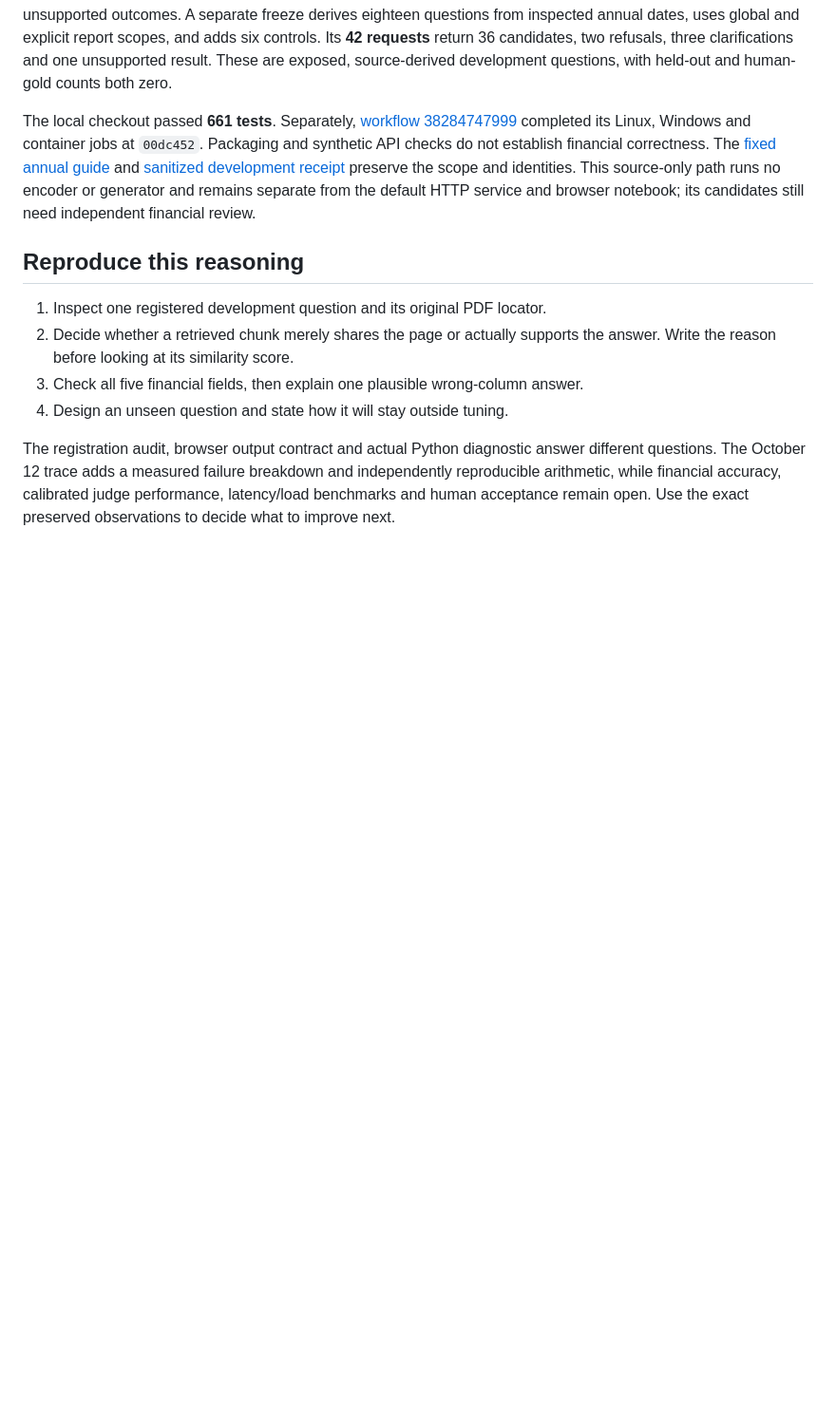
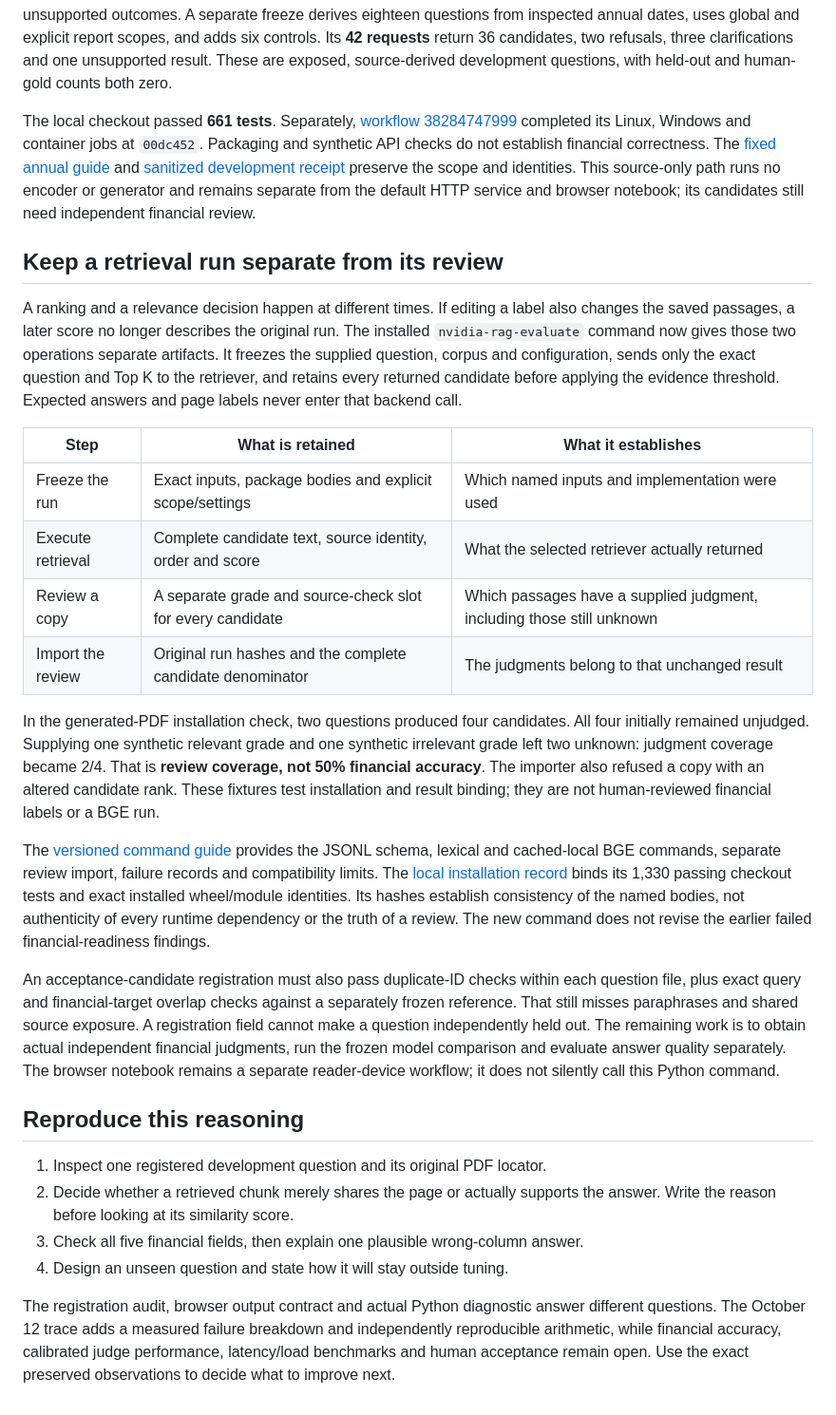
Before and after one commit to 1235357/1235357.github.io, a Markdown page: articles/06-evaluation-labels-before-scores.md, the part around one of its changes. Shown at 95% size. Drawn GitHub-style; blank space fills up the shorter version.

Commit message:
docs(evaluation): explain frozen retrieval and separate relevance review

```diff
--- a/articles/06-evaluation-labels-before-scores.md
+++ b/articles/06-evaluation-labels-before-scores.md
@@ -465,6 +465,48 @@ preserve the scope and identities. This source-only path runs no encoder or
 generator and remains separate from the default HTTP service and browser
 notebook; its candidates still need independent financial review.
 
+## Keep a retrieval run separate from its review
+
+A ranking and a relevance decision happen at different times. If editing a
+label also changes the saved passages, a later score no longer describes the
+original run. The installed `nvidia-rag-evaluate` command now gives those two
+operations separate artifacts. It freezes the supplied question, corpus and
+configuration, sends only the exact question and Top K to the retriever, and
+retains every returned candidate before applying the evidence threshold.
+Expected answers and page labels never enter that backend call.
+
+| Step | What is retained | What it establishes |
+| --- | --- | --- |
+| Freeze the run | Exact inputs, package bodies and explicit scope/settings | Which named inputs and implementation were used |
+| Execute retrieval | Complete candidate text, source identity, order and score | What the selected retriever actually returned |
+| Review a copy | A separate grade and source-check slot for every candidate | Which passages have a supplied judgment, including those still unknown |
+| Import the review | Original run hashes and the complete candidate denominator | The judgments belong to that unchanged result |
+
+In the generated-PDF installation check, two questions produced four candidates.
+All four initially remained unjudged. Supplying one synthetic relevant grade
+and one synthetic irrelevant grade left two unknown: judgment coverage became
+2/4. That is **review coverage, not 50% financial accuracy**. The importer also
+refused a copy with an altered candidate rank. These fixtures test installation
+and result binding; they are not human-reviewed financial labels or a BGE run.
+
+The [versioned command guide](https://github.com/1235357/nvidia-financial-rag/blob/48daf59ca92f829a2301fd10f6e066c8c861e5b1/docs/retrieval-evaluation-runner.md)
+provides the JSONL schema, lexical and cached-local BGE commands, separate review
+import, failure records and compatibility limits. The
+[local installation record](https://github.com/1235357/nvidia-financial-rag/blob/48daf59ca92f829a2301fd10f6e066c8c861e5b1/docs/acceptance/retrieval-evaluation-local-20261014.json)
+binds its 1,330 passing checkout tests and exact installed wheel/module identities.
+Its hashes establish consistency of the named bodies, not authenticity of every
+runtime dependency or the truth of a review. The new command does not revise
+the earlier failed financial-readiness findings.
+
+An acceptance-candidate registration must also pass duplicate-ID checks within
+each question file, plus exact query and financial-target overlap checks against
+a separately frozen reference. That
+still misses paraphrases and shared source exposure. A registration field cannot
+make a question independently held out. The remaining work is to obtain actual
+independent financial judgments, run the frozen model comparison and evaluate
+answer quality separately. The browser notebook remains a separate reader-device
+workflow; it does not silently call this Python command.
+
 ## Reproduce this reasoning
 
 1. Inspect one registered development question and its original PDF locator.
```
Also changed, not shown: other parts of articles/06-evaluation-labels-before-scores.md (+1 -1 lines).
